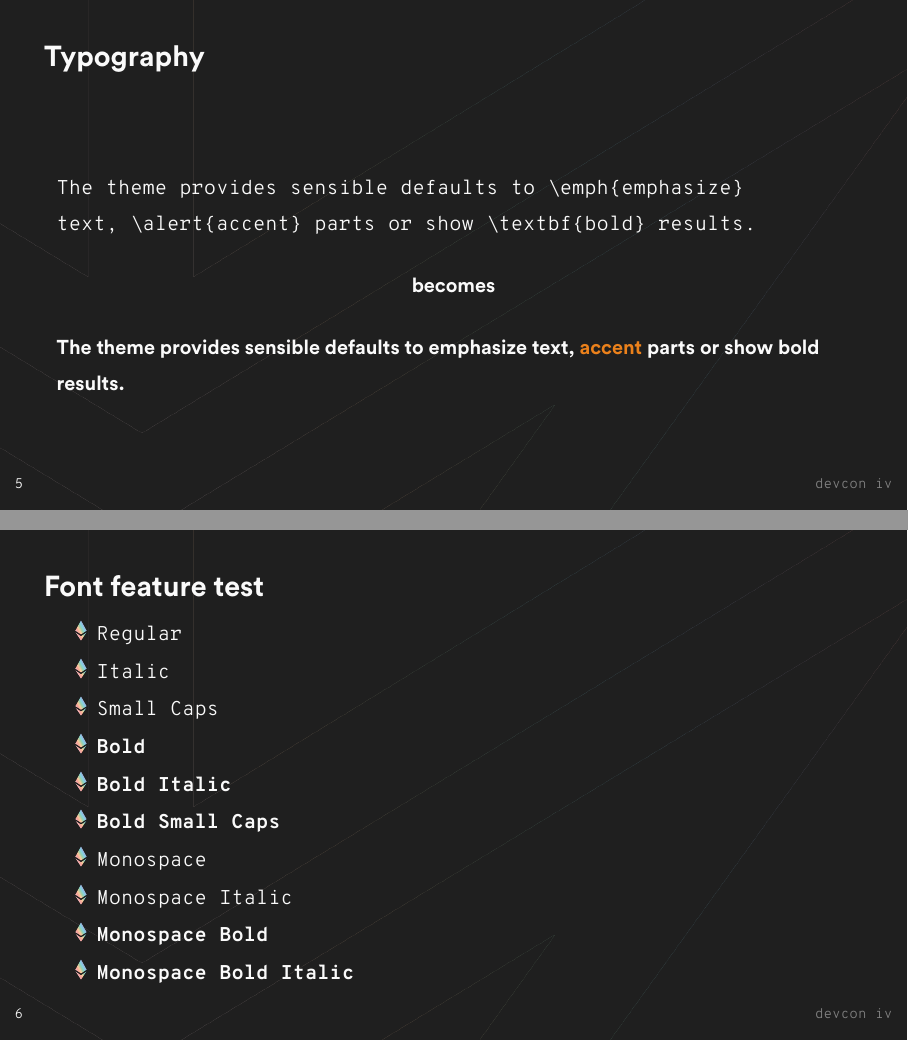
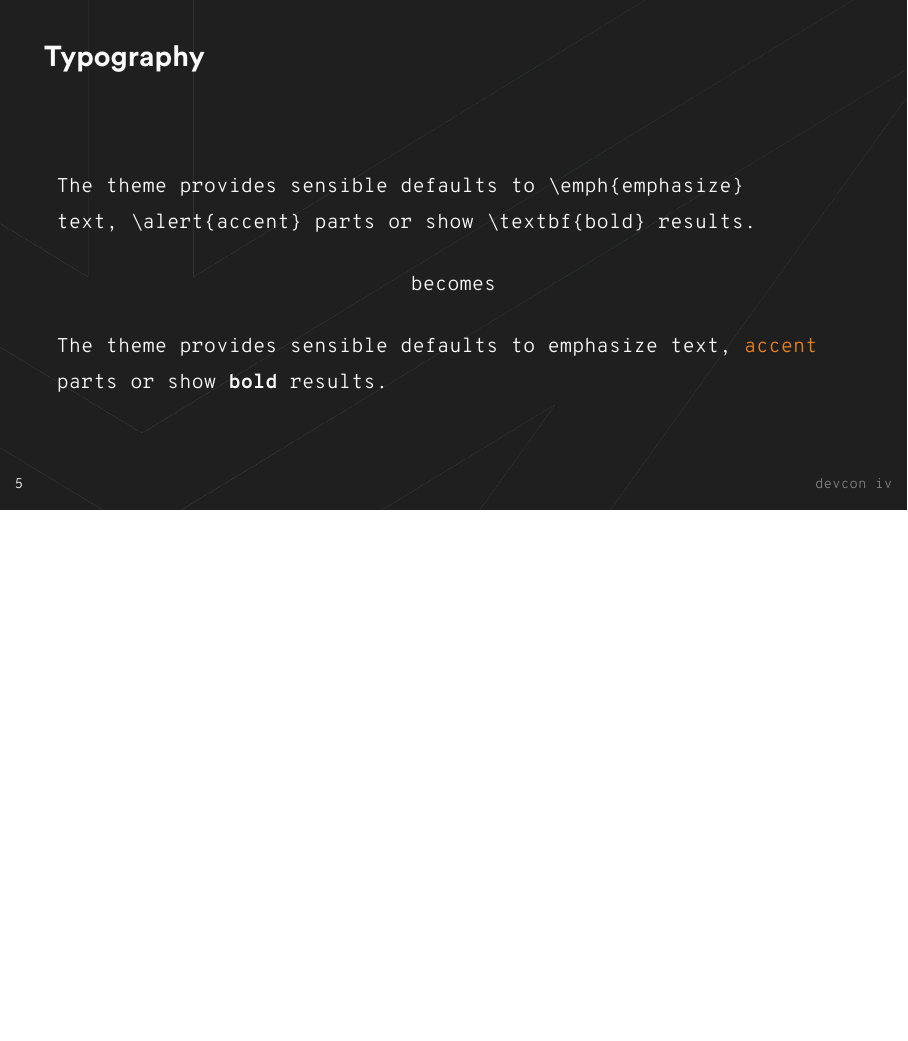
Before and after one commit to bit-shift/devcon_iv_beamer_template, LaTeX slides (template.tex, which reads beamerfontthememetropolis.sty): pages 6 and 7 of 26 before the commit and page 6 of 25 after it, the two joined at a grey line, the shorter picture padded with empty space. Compiled offline with XeLaTeX; a missing font is replaced by an installed copy or a similar font.

Commit message:
New fonts used

```diff
--- a/beamerfontthememetropolis.sty
+++ b/beamerfontthememetropolis.sty
@@ -119,9 +119,6 @@
 \setbeamerfont*{subtitle}{size=\large}
 \setbeamerfont{frametitle}{size=\Large,%
                            series=\bfseries}
-\setbeamerfont{normal text}{family=\ttfamily}
-\setbeamerfont{plain}{size=\normalsize,%
-						   family=\ttfamily}
 \setbeamerfont{caption}{size=\small,family=\ttfamily}
 \setbeamerfont{caption name}{series=\bfseries,family=\ttfamily}
 \setbeamerfont{description item}{series=\bfseries,family=\ttfamily}
--- a/template.tex
+++ b/template.tex
@@ -53,6 +53,7 @@
 \setsansfont{Circular Std Bold}
 \setmonofont{Overpass Mono}
 
+\setbeamerfont{frame content}{family=\ttfamily}
 % Sets the default line spacing.
 \setstretch{1.5}
 
@@ -60,6 +61,10 @@
 \AtBeginEnvironment{table}{\ttfamily}
 \AtBeginEnvironment{quote}{\ttfamily}
 \AtBeginEnvironment{figure}{\ttfamily}
+
+% Sets the normal text font as monospace.
+\setbeamerfont{normal text}{family=\ttfamily}
+\AtBeginDocument{\usebeamerfont{normal text}}
 
 % If you use the light theme, you need to manually change the
 % icons to `_black`.
@@ -160,21 +165,6 @@ text, \alert{accent} parts or show \textbf{bold} results.\end{verbatim}
 
 The theme provides sensible defaults to \emph{emphasize} text,
 \alert{accent} parts or show \textbf{bold} results.
-\end{frame}
-
-\begin{frame}{Font feature test}
-  \begin{itemize}
-    \item Regular
-    \item \textit{Italic}
-    \item \textsc{Small Caps}
-    \item \textbf{Bold}
-    \item \textbf{\textit{Bold Italic}}
-    \item \textbf{\textsc{Bold Small Caps}}
-    \item \texttt{Monospace}
-    \item \texttt{\textit{Monospace Italic}}
-    \item \texttt{\textbf{Monospace Bold}}
-    \item \texttt{\textbf{\textit{Monospace Bold Italic}}}
-  \end{itemize}
 \end{frame}
 
 \begin{frame}{Lists}
```
Also changed, not shown: README.md.
